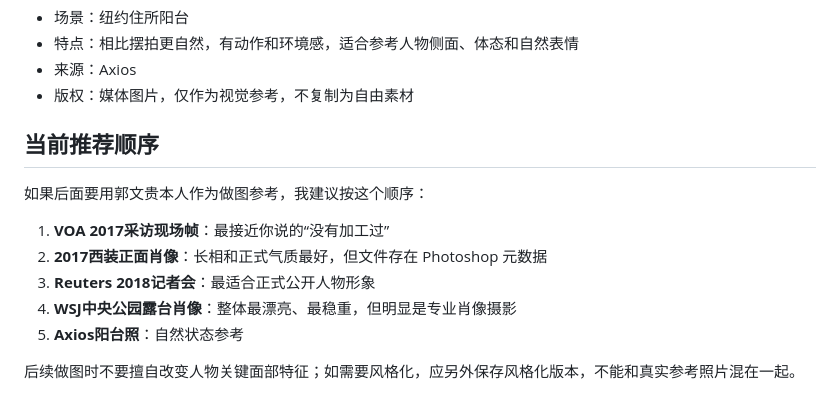
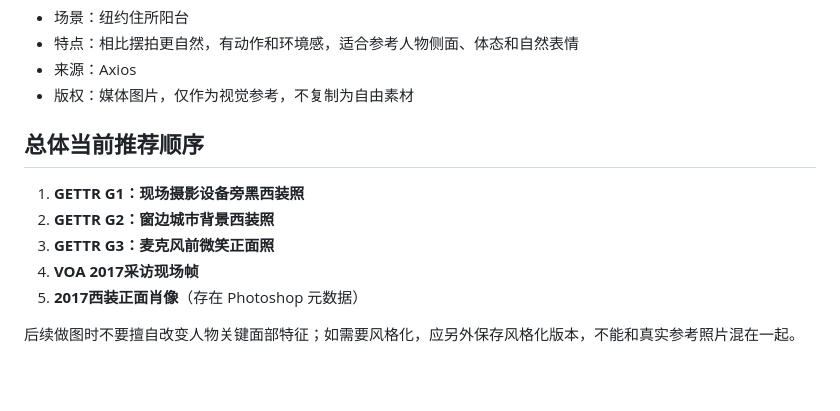
Before and after one commit to witnessGIT/zuotu, a Markdown page: 02_参考素材/郭文贵/照片筛选.md, the part around one of its changes. Drawn GitHub-style; blank space fills up the shorter version.

Commit message:
补充 GETTR 郭文贵照片参考与筛选

```diff
--- a/02_参考素材/郭文贵/照片筛选.md
+++ b/02_参考素材/郭文贵/照片筛选.md
@@ -63,14 +133,12 @@
 - 来源：Axios
 - 版权：媒体图片，仅作为视觉参考，不复制为自由素材
 
-## 当前推荐顺序
+## 总体当前推荐顺序
 
-如果后面要用郭文贵本人作为做图参考，我建议按这个顺序：
-
-1. **VOA 2017采访现场帧**：最接近你说的“没有加工过”
-2. **2017西装正面肖像**：长相和正式气质最好，但文件存在 Photoshop 元数据
-3. **Reuters 2018记者会**：最适合正式公开人物形象
-4. **WSJ中央公园露台肖像**：整体最漂亮、最稳重，但明显是专业肖像摄影
-5. **Axios阳台照**：自然状态参考
+1. **GETTR G1：现场摄影设备旁黑西装照**
+2. **GETTR G2：窗边城市背景西装照**
+3. **GETTR G3：麦克风前微笑正面照**
+4. **VOA 2017采访现场帧**
+5. **2017西装正面肖像**（存在 Photoshop 元数据）
 
 后续做图时不要擅自改变人物关键面部特征；如需要风格化，应另外保存风格化版本，不能和真实参考照片混在一起。
```
Also changed, not shown: other parts of 02_参考素材/郭文贵/照片筛选.md (+71 -1 lines).
